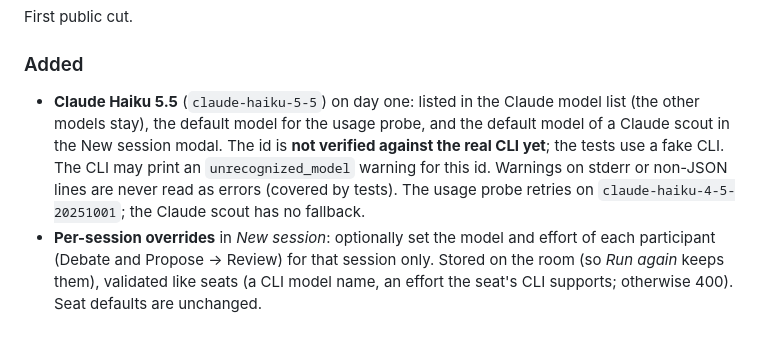
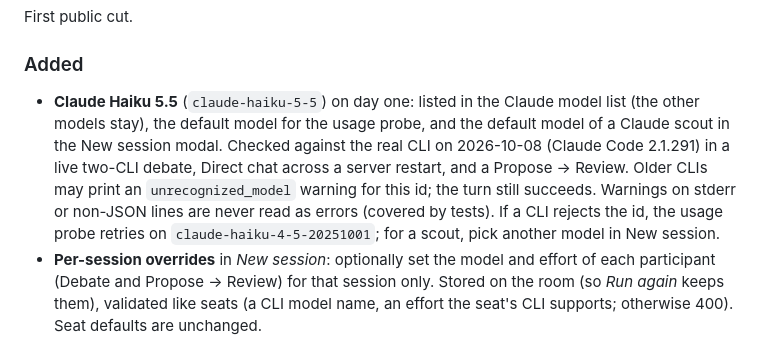
Before and after one commit to canerganis/agent-orchestra-board, a Markdown page: CHANGELOG.md, the part around the change. Drawn GitHub-style.

```diff
--- a/CHANGELOG.md
+++ b/CHANGELOG.md
@@ -8,7 +8,7 @@ First public cut.
 
 ### Added
 
-- **Claude Haiku 5.5** (`claude-haiku-5-5`) on day one: listed in the Claude model list (the other models stay), the default model for the usage probe, and the default model of a Claude scout in the New session modal. The id is **not verified against the real CLI yet**; the tests use a fake CLI. The CLI may print an `unrecognized_model` warning for this id. Warnings on stderr or non-JSON lines are never read as errors (covered by tests). The usage probe retries on `claude-haiku-4-5-20251001`; the Claude scout has no fallback.
+- **Claude Haiku 5.5** (`claude-haiku-5-5`) on day one: listed in the Claude model list (the other models stay), the default model for the usage probe, and the default model of a Claude scout in the New session modal. Checked against the real CLI on 2026-10-08 (Claude Code 2.1.291) in a live two-CLI debate, Direct chat across a server restart, and a Propose -> Review. Older CLIs may print an `unrecognized_model` warning for this id; the turn still succeeds. Warnings on stderr or non-JSON lines are never read as errors (covered by tests). If a CLI rejects the id, the usage probe retries on `claude-haiku-4-5-20251001`; for a scout, pick another model in New session.
 - **Per-session overrides** in *New session*: optionally set the model and effort of each participant (Debate and Propose -> Review) for that session only. Stored on the room (so *Run again* keeps them), validated like seats (a CLI model name, an effort the seat's CLI supports; otherwise 400). Seat defaults are unchanged.
 - **Cap effort in discussion rounds** setting (Settings, on by default): when on, Debate discussion rounds run at `medium` at most; when off, every turn uses the seat's own effort. Persisted in `.orchestra/settings.json` as `capEffort`.
 - Seats: Claude Code (`claude -p --output-format stream-json`) and Codex (`codex exec --json`) agents with name, role, model, effort, permission (`read` default, `write` opt-in), target scope, token budget and colour; resumable per-seat threads.
```
Also changed, not shown: README.md (+6 -1 lines), docs/screenshot-light.png (added).
